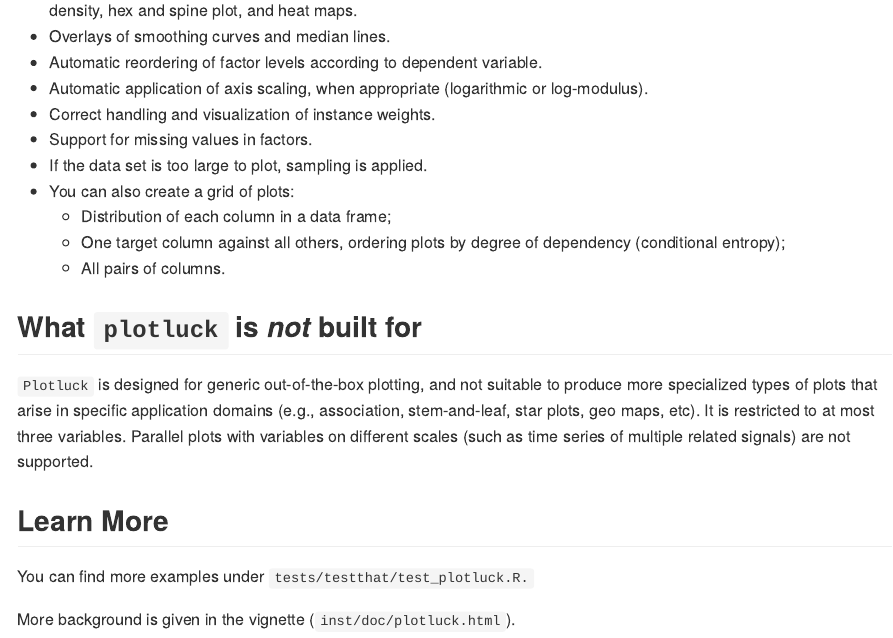
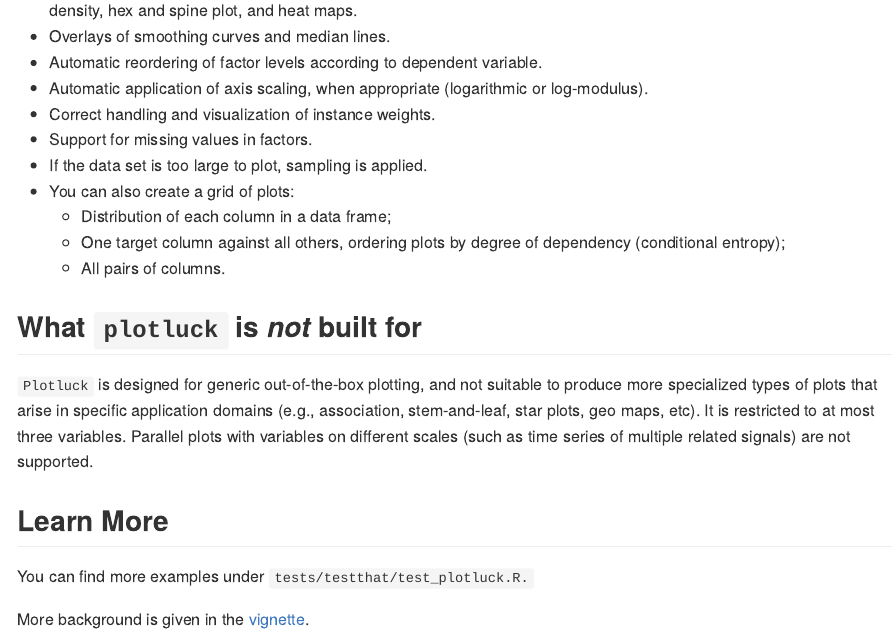
Before and after one commit to stefan-schroedl/plotluck, an R Markdown document (README.Rmd): the page in a window 1100 px wide, from 1530 px down. The pictures show the output file README.md that the author committed with the source, drawn offline in the style of GitHub.

Commit message:
Make vignette html readable online

```diff
--- a/README.Rmd
+++ b/README.Rmd
@@ -64,4 +64,4 @@ plotluck(price~cut+color, diamonds)
 
 You can find more examples under `tests/testthat/test_plotluck.R.`
 
-More background is given in the vignette (`inst/doc/plotluck.html`).
+More background is given in the [vignette](http://htmlpreview.github.io/?https://github.com/stefan-schroedl/plotluck/blob/master/inst/doc/plotluck.html).
```
Also changed, not shown: README.md, inst/doc/plotluck.html.
